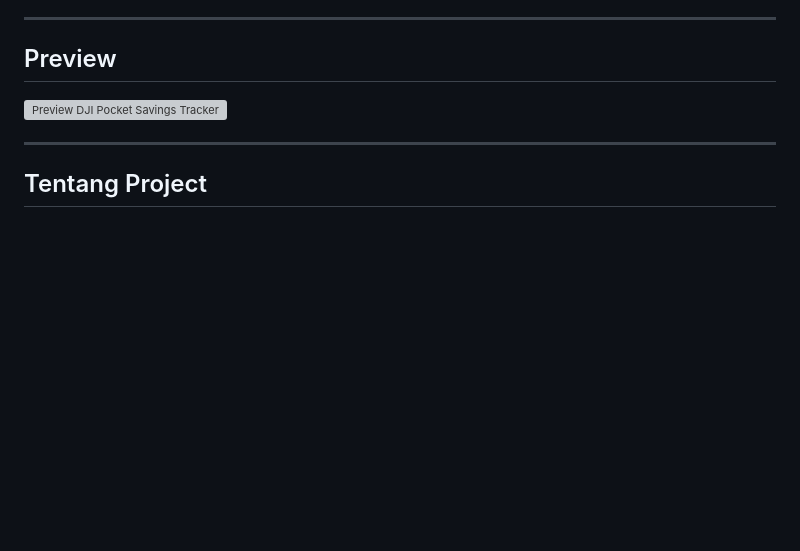
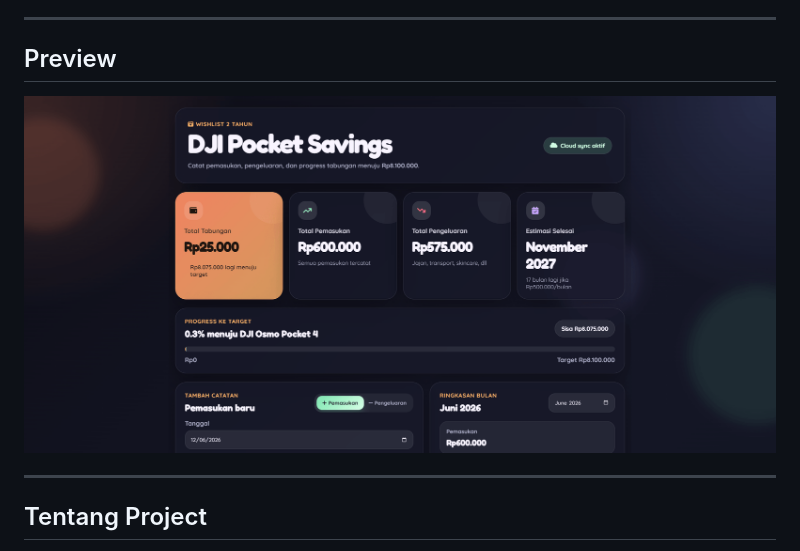
Before and after one commit to takashivin/tabungan, a Markdown page: README.md, the part around the change. Rendered like a GitHub page; blank space fills up the shorter version; grey boxes are pictures that could not be loaded.

Commit message:
Update image path for preview in README

```diff
--- a/README.md
+++ b/README.md
@@ -20,7 +20,7 @@
 
 
 
-![Preview DJI Pocket Savings Tracker](./preview.png)
+![Preview DJI Pocket Savings Tracker](./resources/preview.png)
 
 
 ---
```
